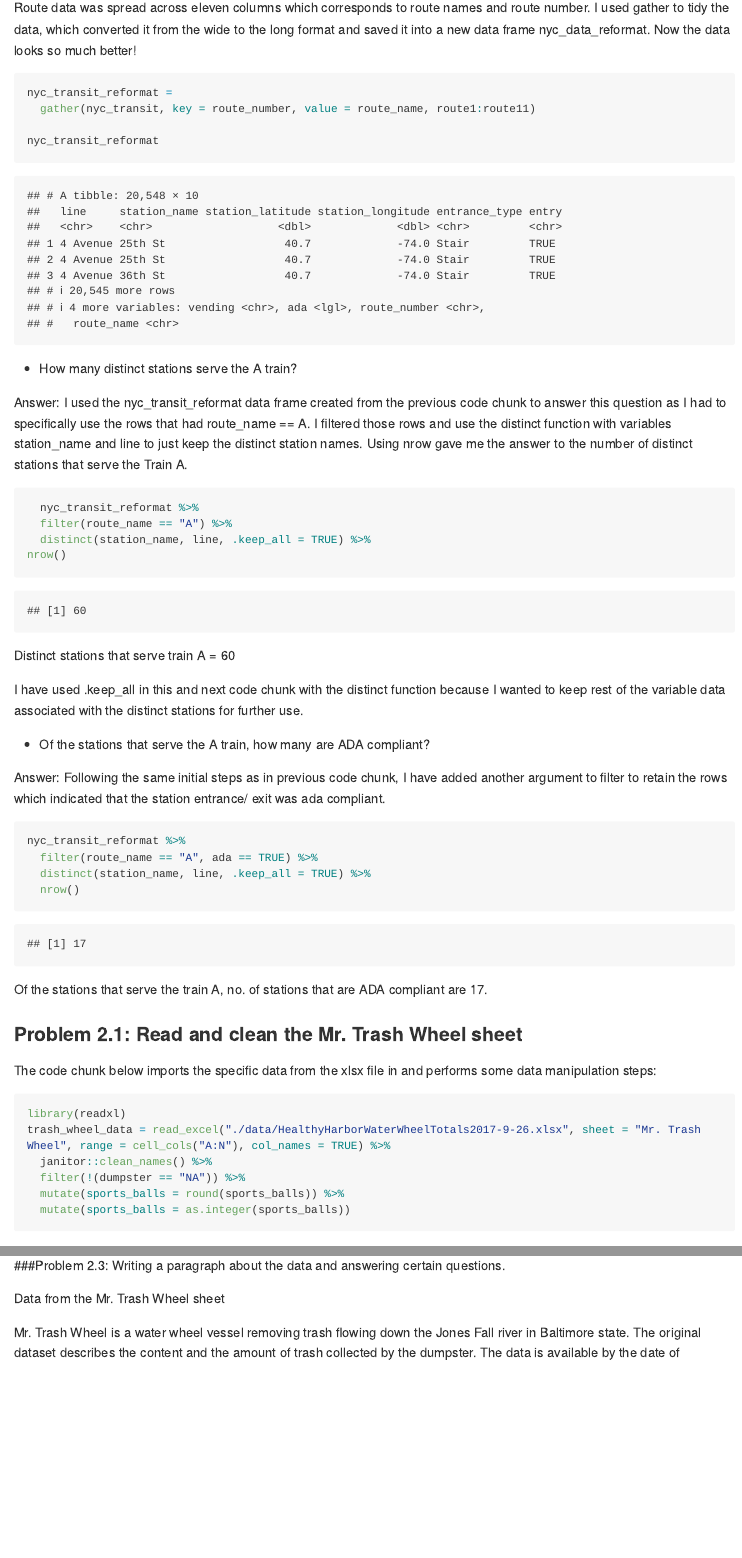
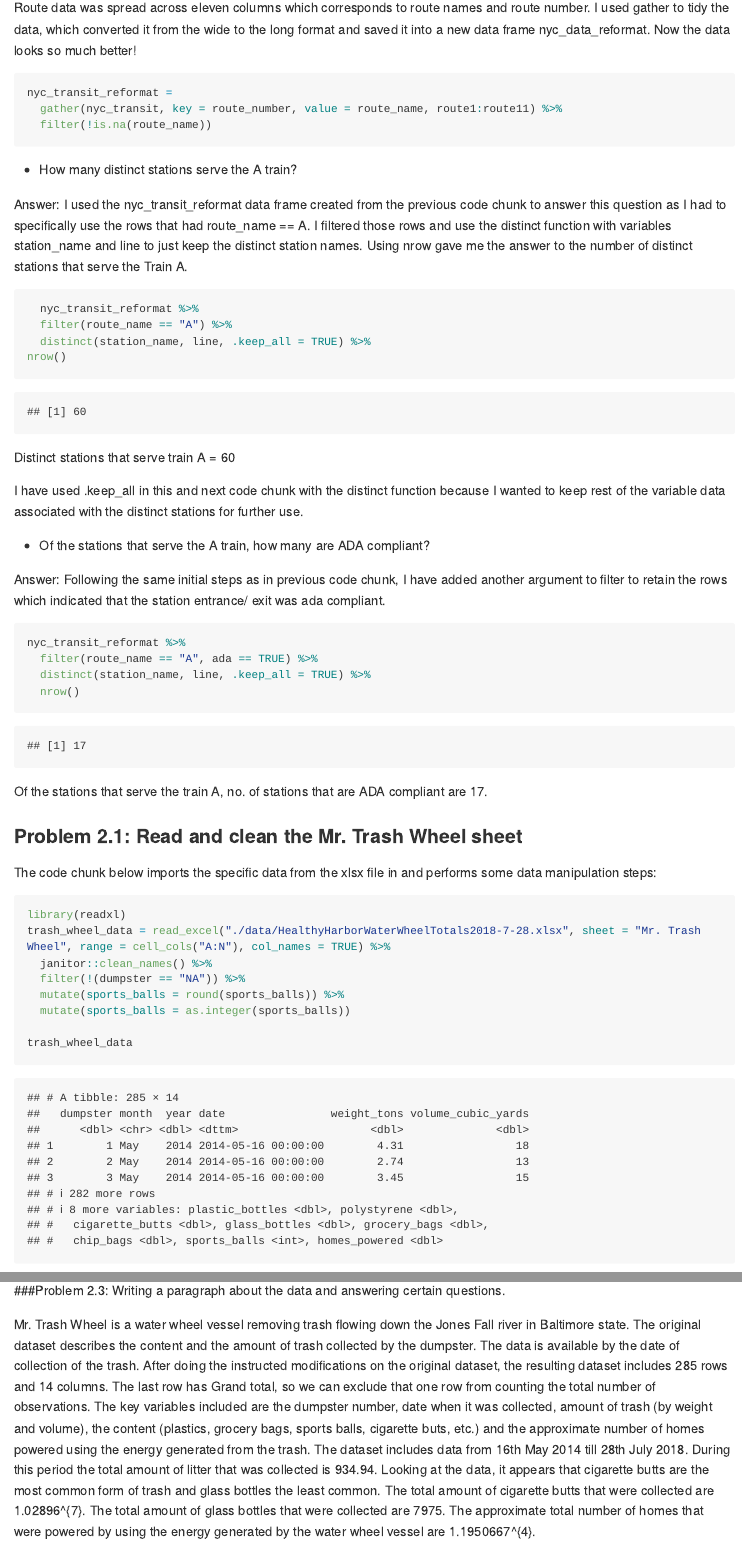
Before and after one commit to pmatreja/p8105_hw2_pm2995, an R Markdown document (p8105_hw2_pm2995.Rmd): the page in a window 1100 px wide, from 3460 px down, and a second part further down, joined at a grey line. Rendered offline with R 4.5, knitr and Pandoc, with nearby package versions; some code elsewhere in the file could not run offline; long lines of code are wrapped; column names are cleaned by a stand-in for the janitor package.

````diff
--- a/p8105_hw2_pm2995.Rmd
+++ b/p8105_hw2_pm2995.Rmd
@@ -123,9 +123,8 @@
 
 ```{r}
 nyc_transit_reformat =
-  gather(nyc_transit, key = route_number, value = route_name, route1:route11)
-
-nyc_transit_reformat
+  gather(nyc_transit, key = route_number, value = route_name, route1:route11) %>%
+  filter(!is.na(route_name))
 ```
 
 
@@ -165,7 +164,7 @@
 The code chunk below imports the specific data from the xlsx file in and performs some data manipulation steps:
 ```{r}
 library(readxl)
-trash_wheel_data = read_excel("./data/HealthyHarborWaterWheelTotals2017-9-26.xlsx", sheet = "Mr. Trash Wheel", range = cell_cols("A:N"), col_names = TRUE) %>%
+trash_wheel_data = read_excel("./data/HealthyHarborWaterWheelTotals2018-7-28.xlsx", sheet = "Mr. Trash Wheel", range = cell_cols("A:N"), col_names = TRUE) %>%
   janitor::clean_names() %>%
   filter(!(dumpster == "NA")) %>%
   mutate(sports_balls = round(sports_balls)) %>%
@@ -223,4 +222,4 @@
 
 ###Problem 2.3: Writing a paragraph about the data and answering certain questions.
 
-Data from the Mr. Trash Wheel sheet
+Mr. Trash Wheel is a water wheel vessel removing trash flowing down the Jones Fall river in Baltimore state. The original dataset describes the content and the amount of trash collected by the dumpster. The data is available by the date of collection of the trash. After doing the instructed modifications on the original dataset, the resulting dataset includes `r nrow(trash_wheel_data)` rows and `r ncol(trash_wheel_data)` columns. The last row has Grand total, so we can exclude that one row from counting the total number of observations. The key variables included are the dumpster number, date when it was collected, amount of trash (by weight and volume), the content (plastics, grocery bags, sports balls, cigarette buts, etc.) and the approximate number of homes powered using the energy generated from the trash. The dataset includes data from 16th May 2014 till 28th July 2018. During this period the total amount of litter that was collected is `r trash_wheel_data %>% pull(weight_tons) %>% sum()`. Looking at the data, it appears that cigarette butts are the most common form of trash and glass bottles the least common. The total amount of cigarette butts that were collected are `r trash_wheel_data %>% pull(cigarette_butts) %>% sum()`. The total amount of glass bottles that were collected are  `r trash_wheel_data %>% pull(glass_bottles) %>% sum()`. The approximate total number of homes that were powered by using the energy generated by the water wheel vessel are `r trash_wheel_data %>% pull(homes_powered) %>% sum()`.
````
Also changed, not shown: p8105_hw2_pm2995.md, p8105_hw2_pm2995.Rmd (10 more changed lines).
